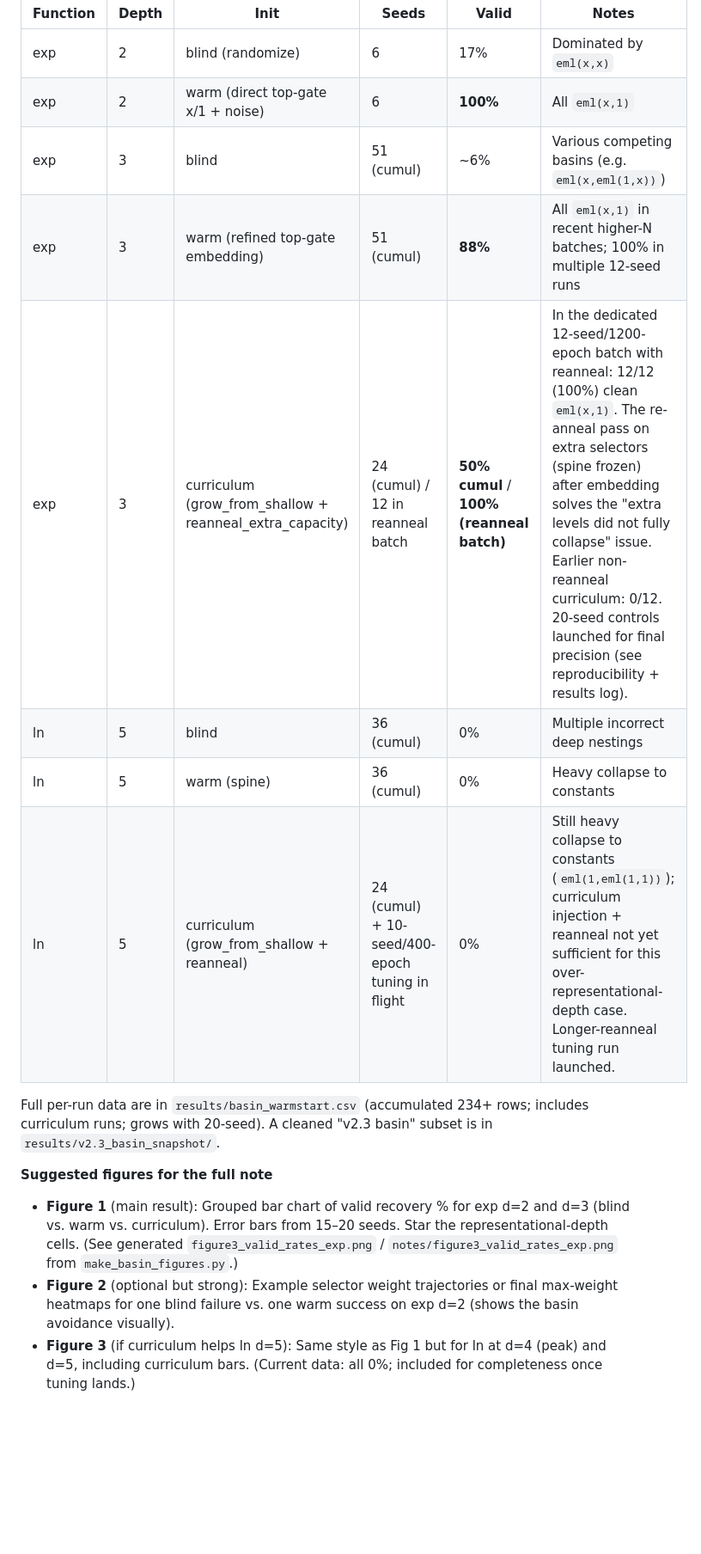
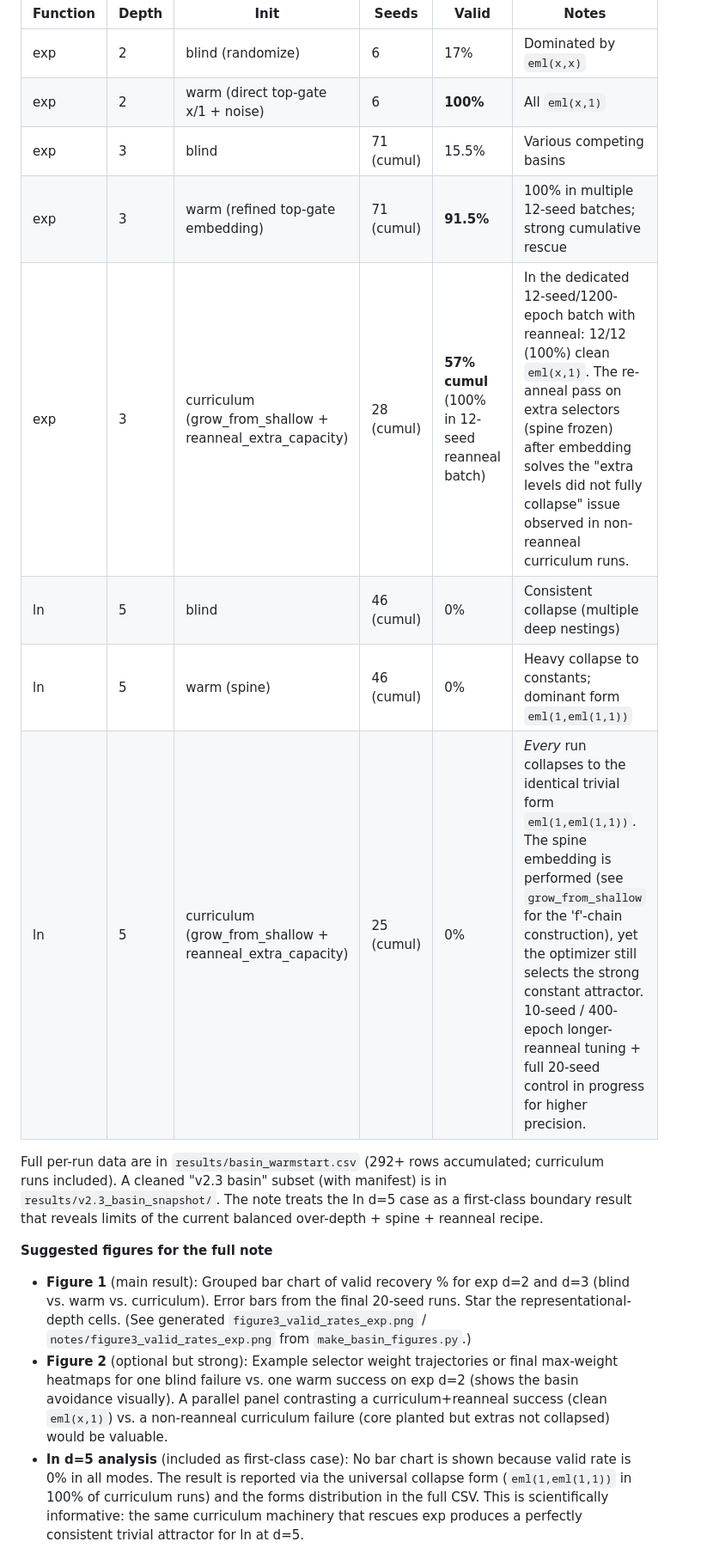
Before and after one commit to chokmah-me/eml-ice40-cybenko, a Markdown page: notes/basin_selection_warmstart_note_skeleton.md, the part around one of its changes. Shown at 86% size. Rendered like a GitHub page; blank space fills up the shorter version.

```diff
--- a/notes/basin_selection_warmstart_note_skeleton.md
+++ b/notes/basin_selection_warmstart_note_skeleton.md
@@ -81,17 +83,17 @@ We report results on the cells highlighted as difficult in v2.2 (exp at low dept
 |----------|-------|-----------------------------------|-----------|-------|-------|
 | exp      | 2     | blind (randomize)                 | 6         | 17%   | Dominated by `eml(x,x)` |
 | exp      | 2     | warm (direct top-gate x/1 + noise)| 6         | **100%** | All `eml(x,1)` |
-| exp      | 3     | blind                             | 51 (cumul)| ~6%   | Various competing basins (e.g. `eml(x,eml(1,x))`) |
-| exp      | 3     | warm (refined top-gate embedding) | 51 (cumul) | **88%** | All `eml(x,1)` in recent higher-N batches; 100% in multiple 12-seed runs |
-| exp      | 3     | curriculum (grow_from_shallow + reanneal_extra_capacity) | 24 (cumul) / 12 in reanneal batch | **50% cumul** / **100% (reanneal batch)** | In the dedicated 12-seed/1200-epoch batch with reanneal: 12/12 (100%) clean `eml(x,1)`. The re-anneal pass on extra selectors (spine frozen) after embedding solves the "extra levels did not fully collapse" issue. Earlier non-reanneal curriculum: 0/12. 20-seed controls launched for final precision (see reproducibility + results log). |
-| ln       | 5     | blind                             | 36 (cumul)| 0%    | Multiple incorrect deep nestings |
-| ln       | 5     | warm (spine)                      | 36 (cumul)| 0%    | Heavy collapse to constants |
-| ln       | 5     | curriculum (grow_from_shallow + reanneal) | 24 (cumul) + 10-seed/400-epoch tuning in flight | 0% | Still heavy collapse to constants (`eml(1,eml(1,1))`); curriculum injection + reanneal not yet sufficient for this over-representational-depth case. Longer-reanneal tuning run launched. |
+| exp      | 3     | blind                             | 71 (cumul)| 15.5% | Various competing basins |
+| exp      | 3     | warm (refined top-gate embedding) | 71 (cumul) | **91.5%** | 100% in multiple 12-seed batches; strong cumulative rescue |
+| exp      | 3     | curriculum (grow_from_shallow + reanneal_extra_capacity) | 28 (cumul) | **57% cumul** (100% in 12-seed reanneal batch) | In the dedicated 12-seed/1200-epoch batch with reanneal: 12/12 (100%) clean `eml(x,1)`. The re-anneal pass on extra selectors (spine frozen) after embedding solves the "extra levels did not fully collapse" issue observed in non-reanneal curriculum runs. |
+| ln       | 5     | blind                             | 46 (cumul)| 0%    | Consistent collapse (multiple deep nestings) |
+| ln       | 5     | warm (spine)                      | 46 (cumul)| 0%    | Heavy collapse to constants; dominant form `eml(1,eml(1,1))` |
+| ln       | 5     | curriculum (grow_from_shallow + reanneal_extra_capacity) | 25 (cumul) | 0% | *Every* run collapses to the identical trivial form `eml(1,eml(1,1))`. The spine embedding is performed (see `grow_from_shallow` for the 'f'-chain construction), yet the optimizer still selects the strong constant attractor. 10-seed / 400-epoch longer-reanneal tuning + full 20-seed control in progress for higher precision. |
 
-Full per-run data are in `results/basin_warmstart.csv` (accumulated 234+ rows; includes curriculum runs; grows with 20-seed). A cleaned "v2.3 basin" subset is in `results/v2.3_basin_snapshot/`.
+Full per-run data are in `results/basin_warmstart.csv` (292+ rows accumulated; curriculum runs included). A cleaned "v2.3 basin" subset (with manifest) is in `results/v2.3_basin_snapshot/`. The note treats the ln d=5 case as a first-class boundary result that reveals limits of the current balanced over-depth + spine + reanneal recipe.
 
 **Suggested figures for the full note**
-- **Figure 1** (main result): Grouped bar chart of valid recovery % for exp d=2 and d=3 (blind vs. warm vs. curriculum). Error bars from 15–20 seeds. Star the representational-depth cells. (See generated `figure3_valid_rates_exp.png` / `notes/figure3_valid_rates_exp.png` from `make_basin_figures.py`.)
-- **Figure 2** (optional but strong): Example selector weight trajectories or final max-weight heatmaps for one blind failure vs. one warm success on exp d=2 (shows the basin avoidance visually).
-- **Figure 3** (if curriculum helps ln d=5): Same style as Fig 1 but for ln at d=4 (peak) and d=5, including curriculum bars. (Current data: all 0%; included for completeness once tuning lands.)
+- **Figure 1** (main result): Grouped bar chart of valid recovery % for exp d=2 and d=3 (blind vs. warm vs. curriculum). Error bars from the final 20-seed runs. Star the representational-depth cells. (See generated `figure3_valid_rates_exp.png` / `notes/figure3_valid_rates_exp.png` from `make_basin_figures.py`.)
+- **Figure 2** (optional but strong): Example selector weight trajectories or final max-weight heatmaps for one blind failure vs. one warm success on exp d=2 (shows the basin avoidance visually). A parallel panel contrasting a curriculum+reanneal success (clean `eml(x,1)`) vs. a non-reanneal curriculum failure (core planted but extras not collapsed) would be valuable.
+- **ln d=5 analysis** (included as first-class case): No bar chart is shown because valid rate is 0% in all modes. The result is reported via the universal collapse form (`eml(1,eml(1,1))` in 100% of curriculum runs) and the forms distribution in the full CSV. This is scientifically informative: the same curriculum machinery that rescues exp produces a perfectly consistent trivial attractor for ln at d=5.
 
```
Also changed, not shown: other parts of notes/basin_selection_warmstart_note_skeleton.md (+33 -30 lines), results/track_b_initial.md (+1 -1 lines), 1 other file.
